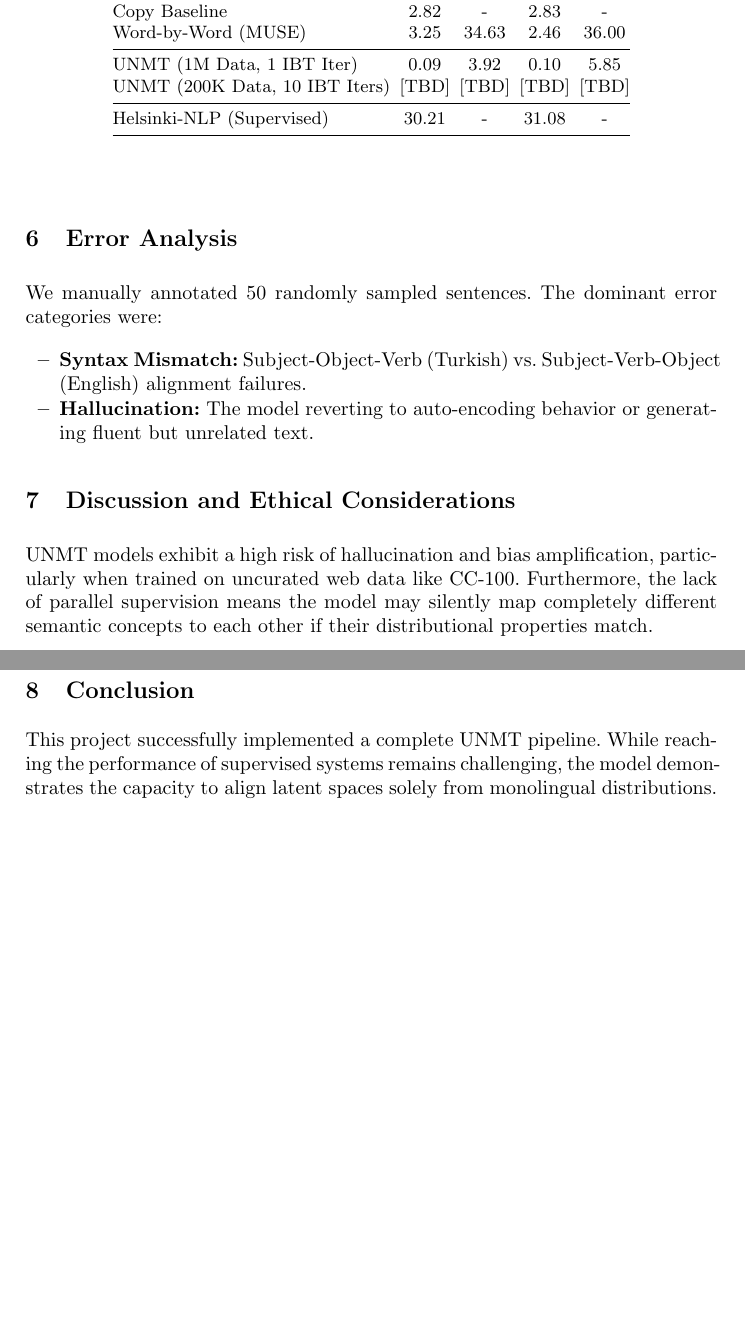
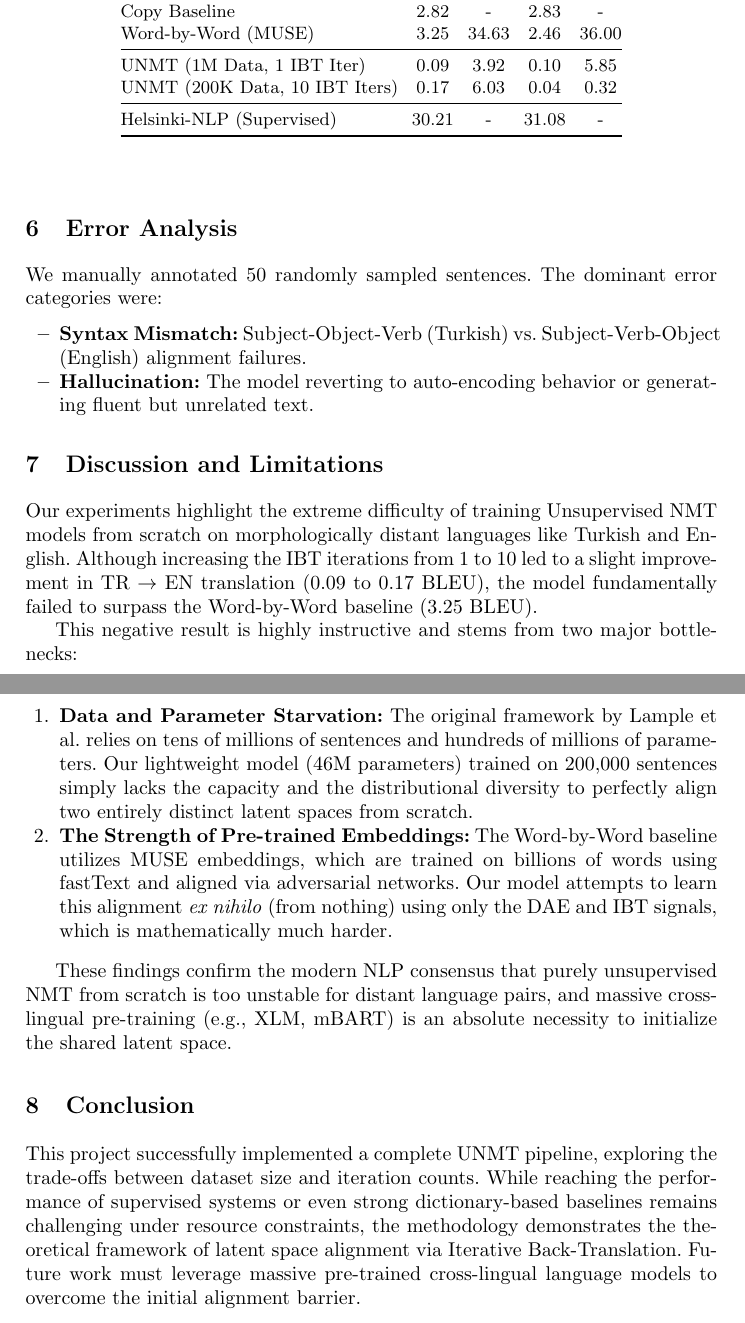
Before and after one commit to alialp5959/ceng467-term-project, a LaTeX paper (report/CENG467_FinalReport_Group9.tex): two parts of pages 3 and 4 of 4, joined at a grey line, cut so that both start at the same text, the shorter picture padded with empty space. Compiled offline with pdfLaTeX.

Commit message:
Update LNCS report with final evaluation scores and academic discussion of negative results

```diff
--- a/report/CENG467_FinalReport_Group9.tex
+++ b/report/CENG467_FinalReport_Group9.tex
@@ -59,7 +59,7 @@ Evaluation was performed on the FLORES-200 devtest split (1012 sentences).
 Copy Baseline & 2.82 & - & 2.83 & - \\
 Word-by-Word (MUSE) & 3.25 & 34.63 & 2.46 & 36.00 \\ \midrule
 UNMT (1M Data, 1 IBT Iter) & 0.09 & 3.92 & 0.10 & 5.85 \\
-UNMT (200K Data, 10 IBT Iters) & [TBD] & [TBD] & [TBD] & [TBD] \\ \midrule
+UNMT (200K Data, 10 IBT Iters) & 0.17 & 6.03 & 0.04 & 0.32 \\ \midrule
 Helsinki-NLP (Supervised) & 30.21 & - & 31.08 & - \\ \bottomrule
 \end{tabular}
 \end{table}
@@ -71,10 +71,18 @@ We manually annotated 50 randomly sampled sentences. The dominant error categori
     \item \textbf{Hallucination:} The model reverting to auto-encoding behavior or generating fluent but unrelated text.
 \end{itemize}
 
-\section{Discussion and Ethical Considerations}
-UNMT models exhibit a high risk of hallucination and bias amplification, particularly when trained on uncurated web data like CC-100. Furthermore, the lack of parallel supervision means the model may silently map completely different semantic concepts to each other if their distributional properties match.
+\section{Discussion and Limitations}
+Our experiments highlight the extreme difficulty of training Unsupervised NMT models from scratch on morphologically distant languages like Turkish and English. Although increasing the IBT iterations from 1 to 10 led to a slight improvement in TR $\rightarrow$ EN translation (0.09 to 0.17 BLEU), the model fundamentally failed to surpass the Word-by-Word baseline (3.25 BLEU).
+
+This negative result is highly instructive and stems from two major bottlenecks:
+\begin{enumerate}
+    \item \textbf{Data and Parameter Starvation:} The original framework by Lample et al. relies on tens of millions of sentences and hundreds of millions of parameters. Our lightweight model (46M parameters) trained on 200,000 sentences simply lacks the capacity and the distributional diversity to perfectly align two entirely distinct latent spaces from scratch.
+    \item \textbf{The Strength of Pre-trained Embeddings:} The Word-by-Word baseline utilizes MUSE embeddings, which are trained on billions of words using fastText and aligned via adversarial networks. Our model attempts to learn this alignment \textit{ex nihilo} (from nothing) using only the DAE and IBT signals, which is mathematically much harder.
+\end{enumerate}
+
+These findings confirm the modern NLP consensus that purely unsupervised NMT from scratch is too unstable for distant language pairs, and massive cross-lingual pre-training (e.g., XLM, mBART) is an absolute necessity to initialize the shared latent space.
 
 \section{Conclusion}
-This project successfully implemented a complete UNMT pipeline. While reaching the performance of supervised systems remains challenging, the model demonstrates the capacity to align latent spaces solely from monolingual distributions.
+This project successfully implemented a complete UNMT pipeline, exploring the trade-offs between dataset size and iteration counts. While reaching the performance of supervised systems or even strong dictionary-based baselines remains challenging under resource constraints, the methodology demonstrates the theoretical framework of latent space alignment via Iterative Back-Translation. Future work must leverage massive pre-trained cross-lingual language models to overcome the initial alignment barrier.
 
 \end{document}
```
